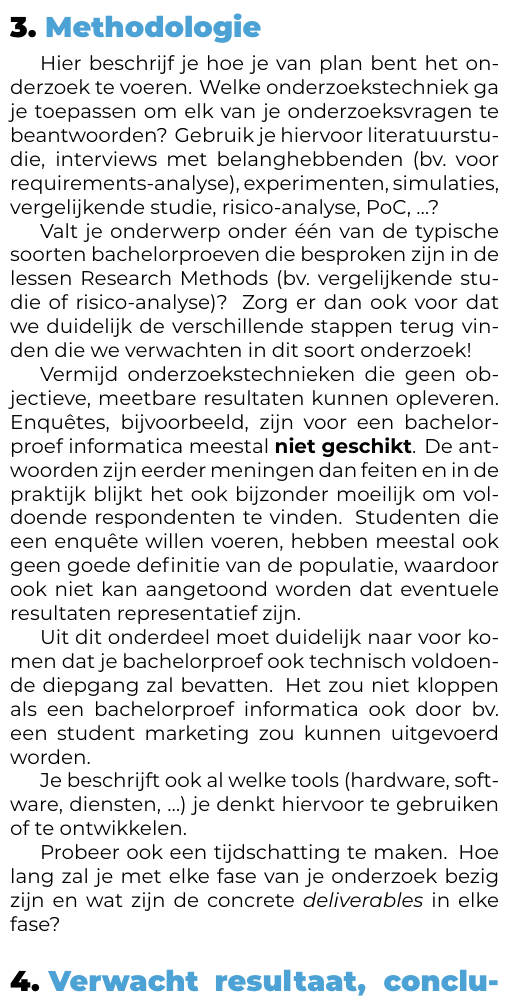
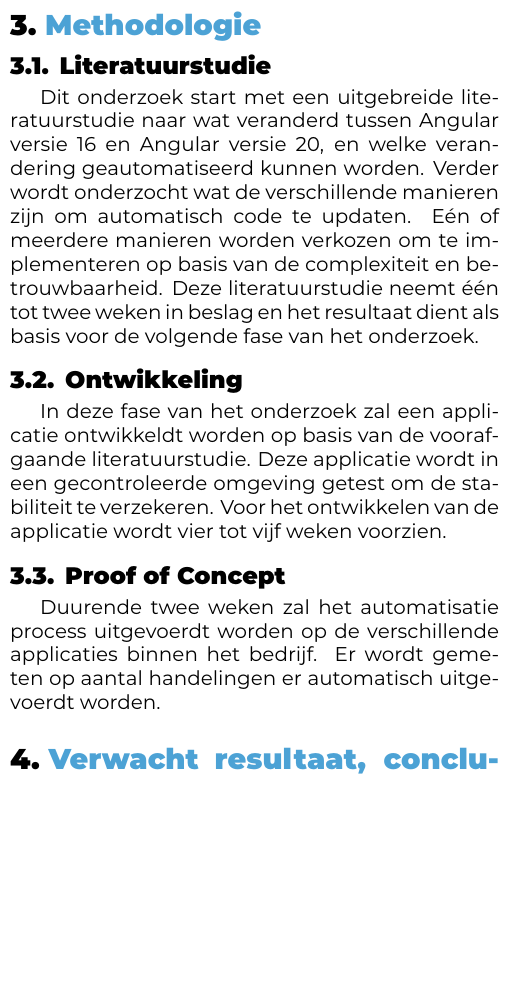
Before and after one commit to Sander-Wauters/hogent-2526-thesis-SanderWauters, a LaTeX document (voorstel/WautersSander-BPvoorstel.tex, which reads voorstel/voorstel-inhoud.tex): part of one column of page 2 of 3, cut so that both start at the same text, the shorter picture padded with empty space. The pictures show the PDF file output/WautersSander-BPvoorstel.pdf that the author committed with the source.

Commit message:
Add methodologie

```diff
--- a/voorstel/voorstel-inhoud.tex
+++ b/voorstel/voorstel-inhoud.tex
@@ -77,21 +74,26 @@ Tenslotte is het mogenlijk om AI tools in te zetten voor deze aanpassingen te ma
 Met de recente opkomst van AI tools dat specifiek gemaakt zijn voor programmeren is het mogelijk om deze taak uit te besteden aan deze tools.
 Het probleem met deze aanpak is dat AI tools niet 100\% betrouwbaar zijn.
 
-% TODO: fill in
 \section{Methodologie}
 \label{sec:methodologie}
 
-Hier beschrijf je hoe je van plan bent het onderzoek te voeren. Welke onderzoekstechniek ga je toepassen om elk van je onderzoeksvragen te beantwoorden? Gebruik je hiervoor literatuurstudie, interviews met belanghebbenden (bv.~voor requirements-analyse), experimenten, simulaties, vergelijkende studie, risico-analyse, PoC, \ldots?
+\subsection{Literatuurstudie}
 
-Valt je onderwerp onder één van de typische soorten bachelorproeven die besproken zijn in de lessen Research Methods (bv.\ vergelijkende studie of risico-analyse)? Zorg er dan ook voor dat we duidelijk de verschillende stappen terug vinden die we verwachten in dit soort onderzoek!
+Dit onderzoek start met een uitgebreide literatuurstudie naar wat veranderd tussen Angular versie 16 en Angular versie 20, en welke verandering geautomatiseerd kunnen worden.
+Verder wordt onderzocht wat de verschillende manieren zijn om automatisch code te updaten.
+Eén of meerdere manieren worden verkozen om te implementeren op basis van de complexiteit en betrouwbaarheid.
+Deze literatuurstudie neemt één tot twee weken in beslag en het resultaat dient als basis voor de volgende fase van het onderzoek.
 
-Vermijd onderzoekstechnieken die geen objectieve, meetbare resultaten kunnen opleveren. Enquêtes, bijvoorbeeld, zijn voor een bachelorproef informatica meestal \textbf{niet geschikt}. De antwoorden zijn eerder meningen dan feiten en in de praktijk blijkt het ook bijzonder moeilijk om voldoende respondenten te vinden. Studenten die een enquête willen voeren, hebben meestal ook geen goede definitie van de populatie, waardoor ook niet kan aangetoond worden dat eventuele resultaten representatief zijn.
+\subsection{Ontwikkeling}
 
-Uit dit onderdeel moet duidelijk naar voor komen dat je bachelorproef ook technisch voldoen\-de diepgang zal bevatten. Het zou niet kloppen als een bachelorproef informatica ook door bv.\ een student marketing zou kunnen uitgevoerd worden.
+In deze fase van het onderzoek zal een applicatie ontwikkeldt worden op basis van de voorafgaande literatuurstudie.
+Deze applicatie wordt in een gecontroleerde omgeving getest om de stabiliteit te verzekeren.
+Voor het ontwikkelen van de applicatie wordt vier tot vijf weken voorzien.
 
-Je beschrijft ook al welke tools (hardware, software, diensten, \ldots) je denkt hiervoor te gebruiken of te ontwikkelen.
+\subsection{Proof of Concept}
 
-Probeer ook een tijdschatting te maken. Hoe lang zal je met elke fase van je onderzoek bezig zijn en wat zijn de concrete \emph{deliverables} in elke fase?
+Duurende twee weken zal het automatisatie process uitgevoerdt worden op de verschillende applicaties binnen het bedrijf.
+Er wordt gemeten op aantal handelingen er automatisch uitgevoerdt worden.
 
 % TODO: fill in
 \section{Verwacht resultaat, conclusie}
```
Also changed, not shown: output/WautersSander-BPvoorstel.pdf, voorstel/voorstel-inhoud.tex (3 more changed lines).
